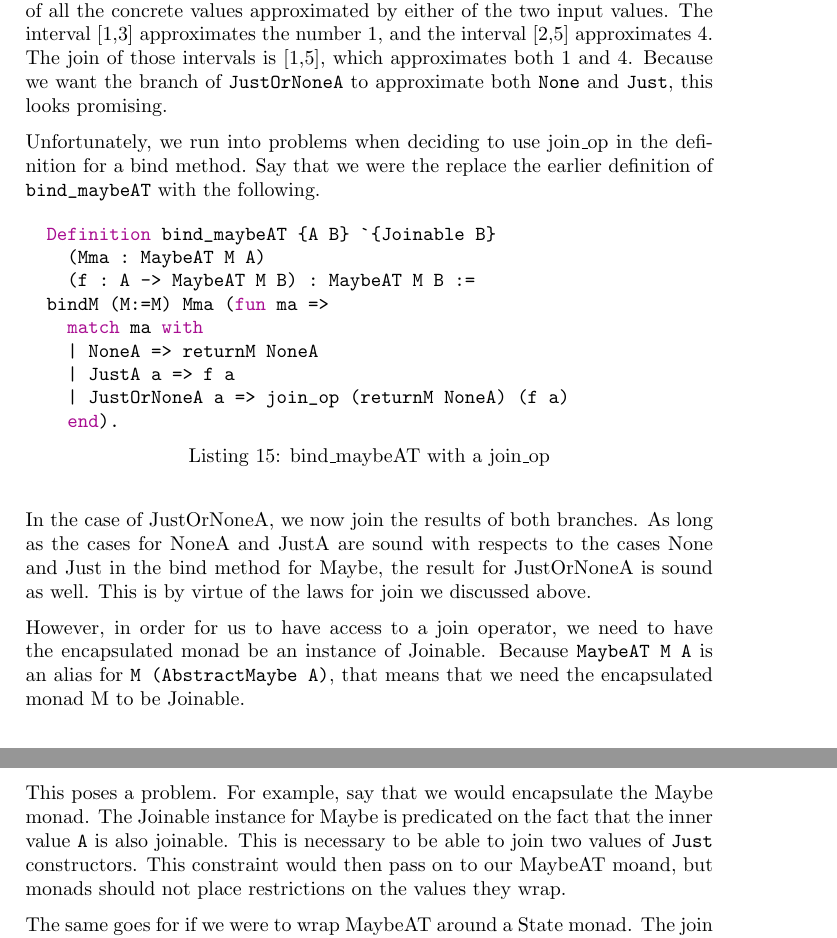
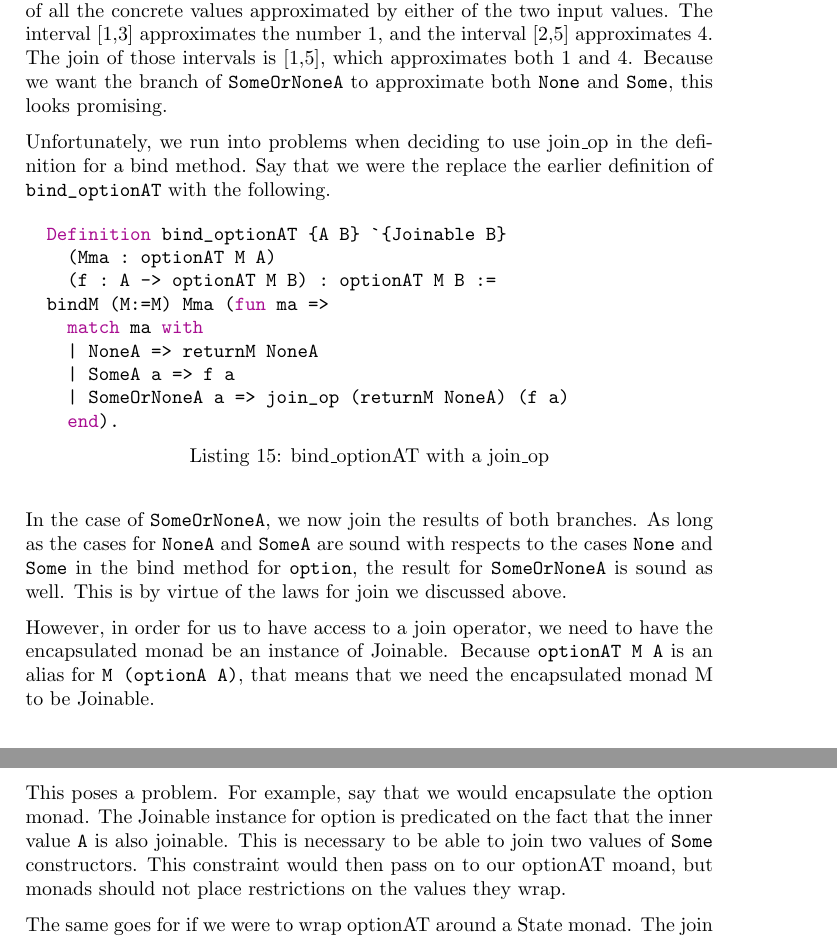
Before and after one commit to jensdewaard/thesis-coq-code, a LaTeX thesis (thesis/report.tex, which reads thesis/challenges.tex): two parts of pages 43 and 44 of 50, joined at a grey line, cut so that both start at the same text. Compiled offline with pdfLaTeX.

Commit message:
rename maybe to option

```diff
--- a/thesis/challenges.tex
+++ b/thesis/challenges.tex
@@ -25,6 +25,4 @@ first implementation of \coq{bind_maybeAT } is given below.
 
 \begin{listing}[H]
 \begin{minted}{coq}
-  Definition bind_maybeAT {A B}
-    (Mma : MaybeAT M A)
-    (f : A -> MaybeAT M B) : MaybeAT M B :=
+  Definition bind_optionAT {A B}
@@ -110,46 +110,47 @@ right. These make sure that the result of the join\_op is a valid approximation
 of all the concrete values approximated by either of the two input values.
 The interval [1,3] approximates the number 1, and the interval [2,5]
 approximates 4. The join of those intervals is [1,5], which approximates both 1
-and 4. Because we want the branch of \coq{JustOrNoneA } to approximate both
-\coq{None } and \coq{Just }, this looks promising.
+and 4. Because we want the branch of \coq{SomeOrNoneA } to approximate both
+\coq{None } and \coq{Some }, this looks promising.
 
 Unfortunately, we run into problems when deciding to use join\_op in the
 definition for a bind method. Say that we were the replace the earlier
-definition of \coq{bind_maybeAT } with the following.
+definition of \coq{bind_optionAT } with the following.
 
 \begin{listing}[H]
 \begin{minted}{coq}
-  Definition bind_maybeAT {A B} `{Joinable B}
-    (Mma : MaybeAT M A)
-    (f : A -> MaybeAT M B) : MaybeAT M B :=
+  Definition bind_optionAT {A B} `{Joinable B}
+    (Mma : optionAT M A)
+    (f : A -> optionAT M B) : optionAT M B :=
   bindM (M:=M) Mma (fun ma =>
     match ma with
     | NoneA => returnM NoneA
-    | JustA a => f a
-    | JustOrNoneA a => join_op (returnM NoneA) (f a)
+    | SomeA a => f a
+    | SomeOrNoneA a => join_op (returnM NoneA) (f a)
     end).
 \end{minted}
-\caption{bind\_maybeAT with a join\_op}
-\label{lst:bind_maybeAT_join}
+\caption{bind\_optionAT with a join\_op}
+\label{lst:bind_optionAT_join}
 \end{listing}
 
-In the case of JustOrNoneA, we now join the results of both branches. As long
-as the cases for NoneA and JustA are sound with respects to the cases None and
-Just in the bind method for Maybe, the result for JustOrNoneA is sound as well.
-This is by virtue of the laws for join we discussed above.
+In the case of \coq{SomeOrNoneA }, we now join the results of both branches. As long
+as the cases for \coq{NoneA } and \coq{SomeA } are sound with respects to the
+cases \coq{None } and \coq{Some } in the bind method for \coq{option },
+the result for \coq{SomeOrNoneA } is sound
+as well. This is by virtue of the laws for join we discussed above.
 
 However, in order for us to have access to a join operator, we need to have the
-encapsulated monad be an instance of Joinable. Because \coq{MaybeAT M A } is
-an alias for \coq{M (AbstractMaybe A) }, that means that we need the
+encapsulated monad be an instance of Joinable. Because \coq{optionAT M A } is
+an alias for \coq{M (optionA A) }, that means that we need the
 encapsulated monad M to be Joinable.
 
-This poses a problem. For example, say that we would encapsulate the Maybe
-monad. The Joinable instance for Maybe is predicated on the fact that the inner
+This poses a problem. For example, say that we would encapsulate the option
+monad. The Joinable instance for option is predicated on the fact that the inner
 value \coq{A } is also joinable. This is necessary to be able to join two values of
-\coq{Just } constructors. This constraint would then pass on to our MaybeAT
+\coq{Some } constructors. This constraint would then pass on to our optionAT
 moand, but monads should not place restrictions on the values they wrap.
 
-The same goes for if we were to wrap MaybeAT around a State monad. The join
+The same goes for if we were to wrap optionAT around a State monad. The join
 operator for State is
 \coq{fun m1 => fun m2 => fun st => join_op (m1 st) (m2 st) }.
 Because states have the type signature \coq{S -> (A * S) }, we are calling the
```
Also changed, not shown: thesis/challenges.tex (54 more changed lines).
